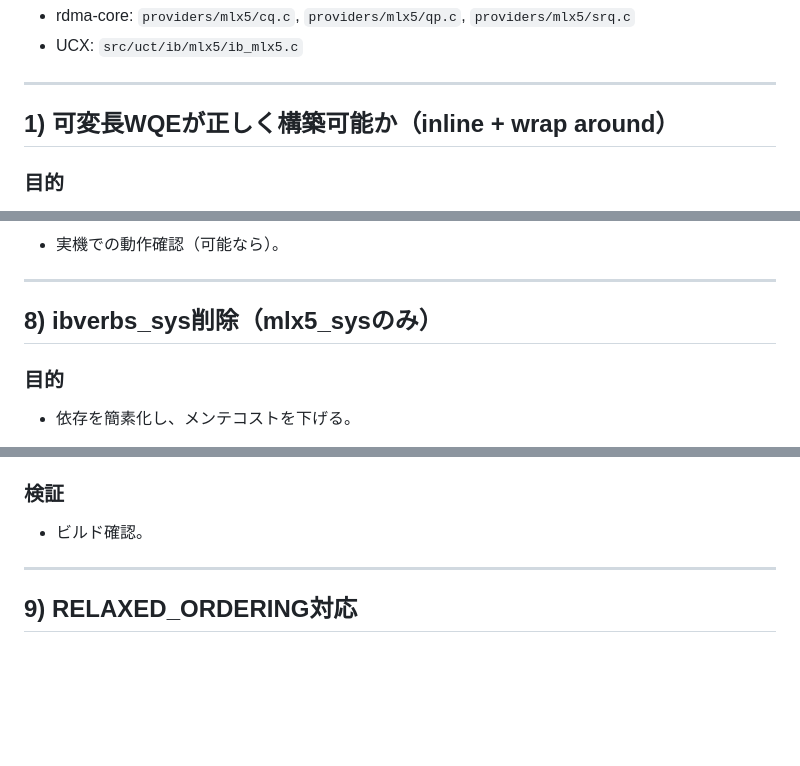
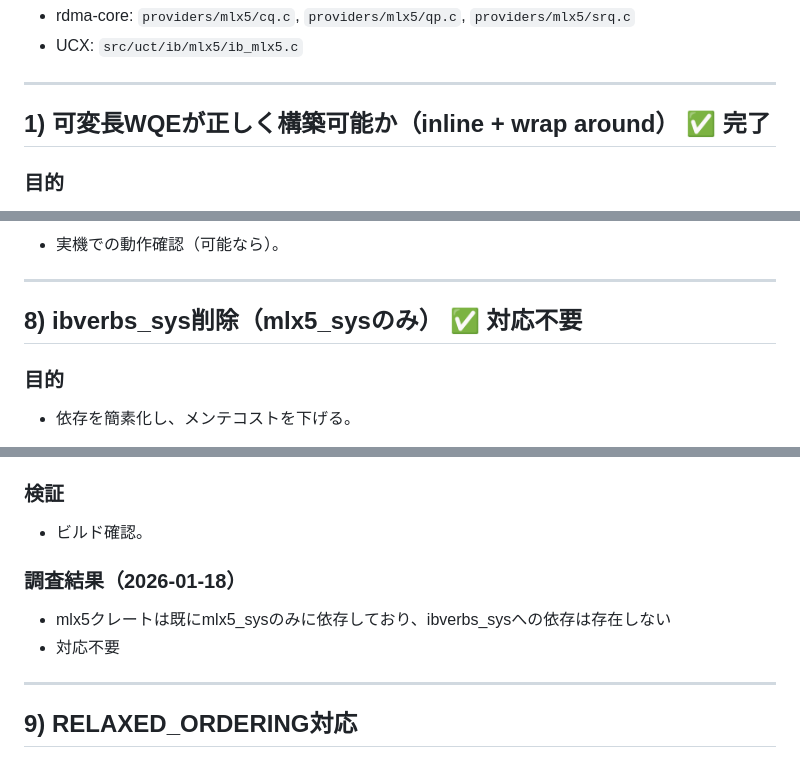
Before and after one commit to namachan10777/copyrpc, a Markdown page: memo/TODO_plan.md, 3 parts joined by grey strips. GitHub-like rendering; blank space fills up the shorter version.

```diff
--- a/memo/TODO_plan.md
+++ b/memo/TODO_plan.md
@@ -9,7 +9,7 @@
 
 ---
 
-## 1) 可変長WQEが正しく構築可能か（inline + wrap around）
+## 1) 可変長WQEが正しく構築可能か（inline + wrap around） ✅ 完了
 
 ### 目的
 - InlineやSGE数によってWQEBB数が変動するWQEを正しく構築し、リング末尾の折り返しでも破綻しないことを保証する。
@@ -182,7 +188,7 @@
 
 ---
 
-## 8) ibverbs_sys削除（mlx5_sysのみ）
+## 8) ibverbs_sys削除（mlx5_sysのみ） ✅ 対応不要
 
 ### 目的
 - 依存を簡素化し、メンテコストを下げる。
@@ -196,6 +202,10 @@
 
 ### 検証
 - ビルド確認。
+
+### 調査結果（2026-01-18）
+- mlx5クレートは既にmlx5_sysのみに依存しており、ibverbs_sysへの依存は存在しない
+- 対応不要
 
 ---
 
```
Also changed, not shown: other parts of memo/TODO_plan.md (+27 -5 lines).
